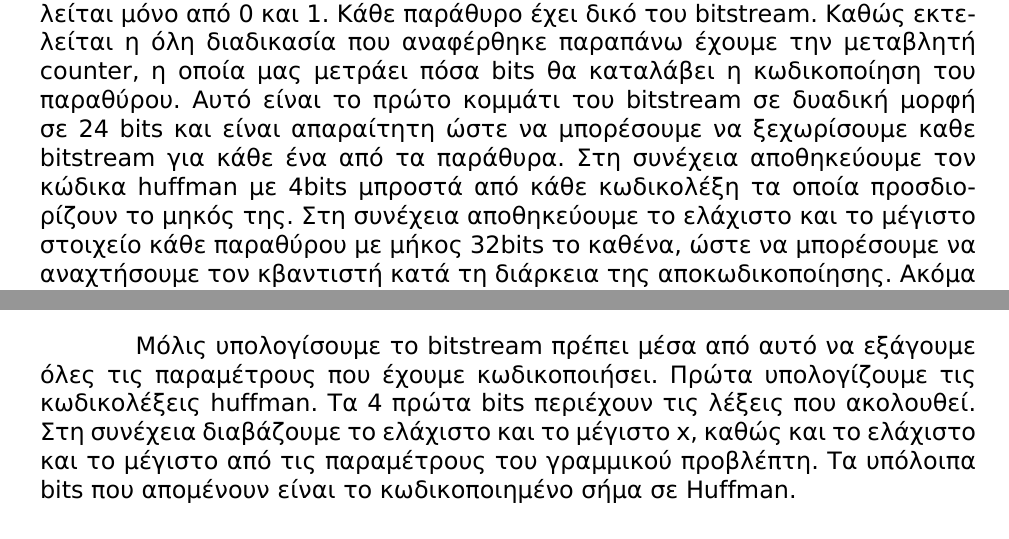
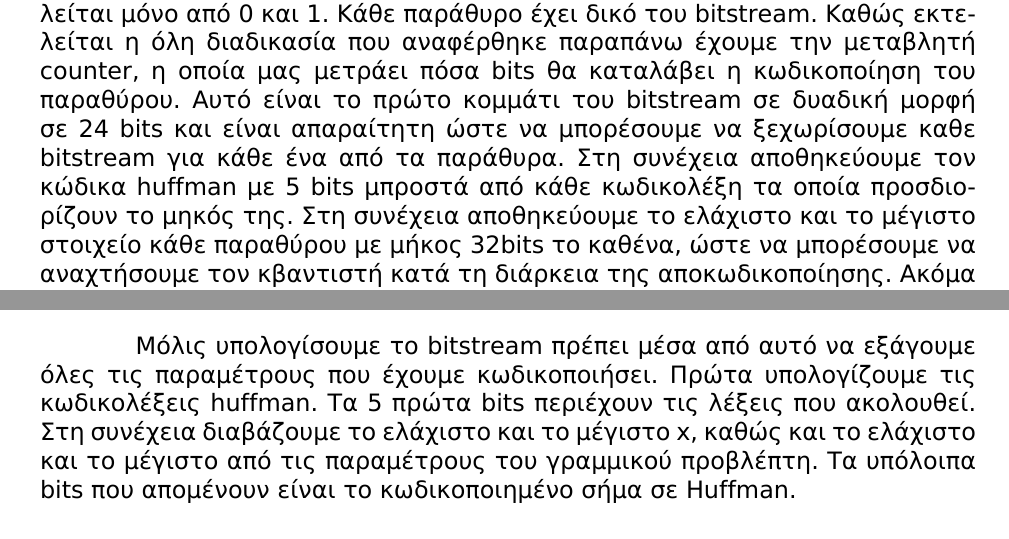
Before and after one commit to vchoutas/multimedia-systems, a LaTeX document (report/report.tex, which reads report/encoder_decoder.tex): two parts of pages 20 and 21 of 22, joined at a grey line, cut so that both start at the same text. Compiled offline with XeLaTeX.

Commit message:
minor corrections

```diff
--- a/report/encoder_decoder.tex
+++ b/report/encoder_decoder.tex
@@ -61,7 +61,7 @@ huff.
 bits θα καταλάβει η κωδικοποίηση του παραθύρου. Αυτό είναι το πρώτο κομμάτι του bitstream
 σε δυαδική μορφή σε 24 bits και είναι απαραίτητη ώστε να μπορέσουμε να ξεχωρίσουμε
 καθε bitstream για κάθε ένα από τα παράθυρα. Στη συνέχεια αποθηκεύουμε τον κώδικα huffman
-με 4bits μπροστά από κάθε κωδικολέξη τα οποία προσδιορίζουν το μηκός της. Στη συνέχεια
+με 5 bits μπροστά από κάθε κωδικολέξη τα οποία προσδιορίζουν το μηκός της. Στη συνέχεια
 αποθηκεύουμε το ελάχιστο και το μέγιστο στοιχείο κάθε παραθύρου με μήκος 32bits το καθένα, ώστε να
 μπορέσουμε να αναχτήσουμε τον κβαντιστή κατά τη διάρκεια της αποκωδικοποίησης. Ακόμα
 αποθηκεύουμε τον ελάχιστο και τον μέγιστο συντελεστή πρόβλεψης οι οποίοι θα μας χρειαστούν
@@ -105,7 +105,7 @@ bits θα καταλάβει η κωδικοποίηση του παραθύρο
 \subsection{Υπολογισμός παραμέτρων}
 \par Μόλις υπολογίσουμε το bitstream πρέπει μέσα από αυτό να εξάγουμε όλες τις
 παραμέτρους που έχουμε κωδικοποιήσει. Πρώτα υπολογίζουμε τις κωδικολέξεις huffman.
-Τα 4 πρώτα bits περιέχουν τις λέξεις που ακολουθεί. Στη συνέχεια διαβάζουμε το
+Τα 5 πρώτα bits περιέχουν τις λέξεις που ακολουθεί. Στη συνέχεια διαβάζουμε το
 ελάχιστο και το μέγιστο x, καθώς και το ελάχιστο και το μέγιστο από τις παραμέτρους
 του γραμμικού προβλέπτη. Τα υπόλοιπα bits που απομένουν είναι το κωδικοποιημένο
 σήμα σε Huffman.
```
Also changed, not shown: report/encoder_decoder.tex (2 more changed lines).
